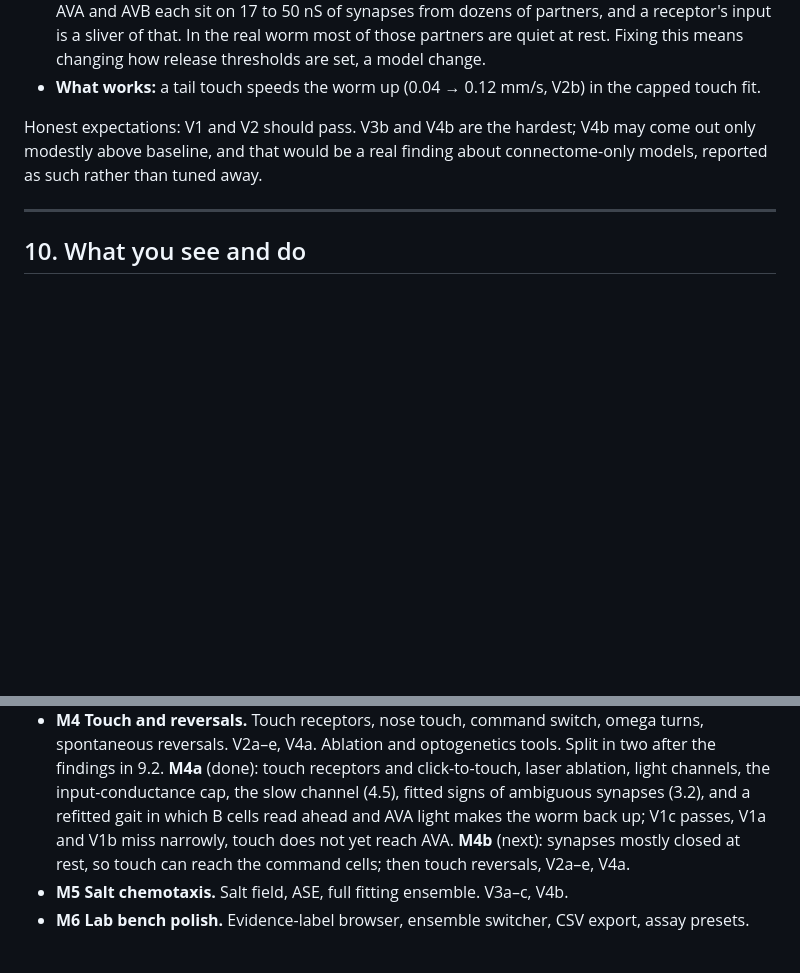
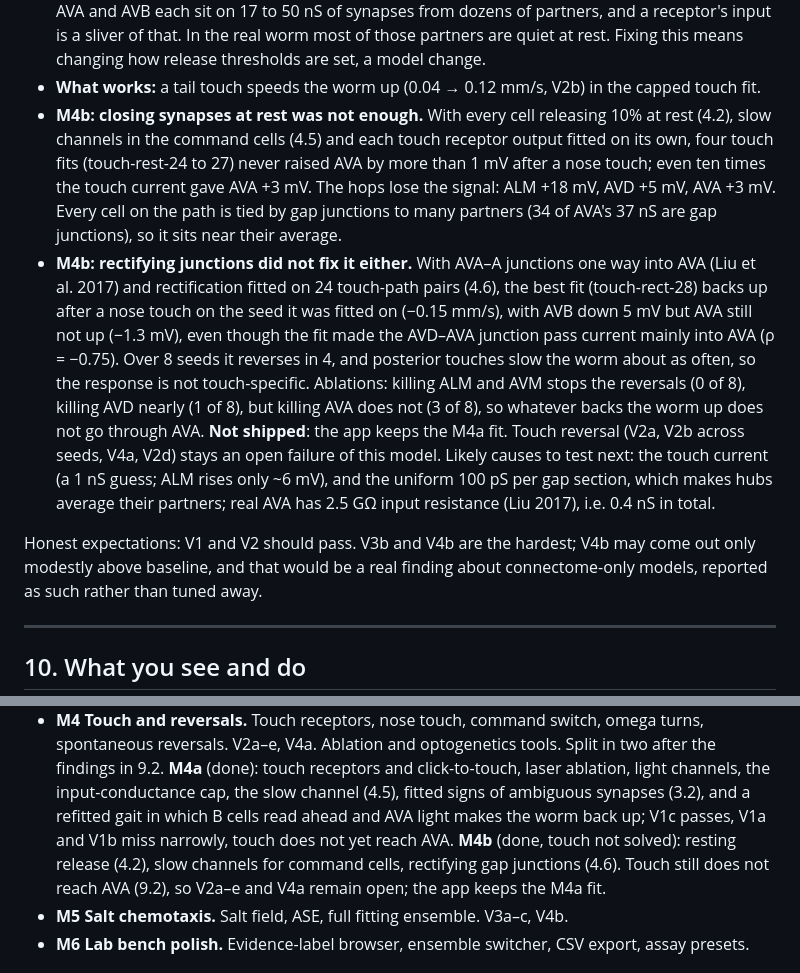
Before and after one commit to bassettijonathan-rgb/celegans, a Markdown page: DESIGN.md, 2 parts joined by grey strips. GitHub-like rendering; blank space fills up the shorter version.

Commit message:
DESIGN.md 9.2 and 12: M4b findings; touch still cannot reach AVA with rectifying junctions, app keeps the M4a fit
Co-Authored-By: Claude Opus 5.5 (1M context) <noreply@anthropic.com>
Claude-Session: https://claude.ai/code/session_01W75pCvybY6vqPqdxG9rsy1

```diff
--- a/DESIGN.md
+++ b/DESIGN.md
@@ -641,6 +641,24 @@ marked as a known failure.
   sliver of that. In the real worm most of those partners are quiet at rest. Fixing this means
   changing how release thresholds are set, a model change.
 - **What works:** a tail touch speeds the worm up (0.04 → 0.12 mm/s, V2b) in the capped touch fit.
+- **M4b: closing synapses at rest was not enough.** With every cell releasing 10% at rest (4.2),
+  slow channels in the command cells (4.5) and each touch receptor output fitted on its own, four
+  touch fits (touch-rest-24 to 27) never raised AVA by more than 1 mV after a nose touch; even ten
+  times the touch current gave AVA +3 mV. The hops lose the signal: ALM +18 mV, AVD +5 mV, AVA +3 mV.
+  Every cell on the path is tied by gap junctions to many partners (34 of AVA's 37 nS are gap
+  junctions), so it sits near their average.
+- **M4b: rectifying junctions did not fix it either.** With AVA–A junctions one way into AVA (Liu
+  et al. 2017) and rectification fitted on 24 touch-path pairs (4.6), the best fit (touch-rect-28)
+  backs up after a nose touch on the seed it was fitted on (−0.15 mm/s), with AVB down 5 mV but AVA
+  still not up (−1.3 mV), even though the fit made the AVD–AVA junction pass current mainly into
+AVA (ρ = −0.75). Over 8 seeds it
+  reverses in 4, and posterior touches slow the worm about as often, so the response is not
+  touch-specific. Ablations: killing ALM and AVM stops the reversals (0 of 8), killing AVD nearly
+  (1 of 8), but killing AVA does not (3 of 8), so whatever backs the worm up does not go through
+  AVA. **Not shipped**: the app keeps the M4a fit. Touch reversal (V2a, V2b across seeds, V4a,
+  V2d) stays an open failure of this model. Likely causes to test next: the touch current (a 1 nS
+  guess; ALM rises only ~6 mV), and the uniform 100 pS per gap section, which makes hubs average
+  their partners; real AVA has 2.5 GΩ input resistance (Liu 2017), i.e. 0.4 nS in total.
 
 Honest expectations: V1 and V2 should pass. V3b and V4b are the hardest; V4b may come out only
 modestly above baseline, and that would be a real finding about connectome-only models, reported
@@ -719,8 +737,9 @@ the worker setup. Its body code does not (D9), and that repo is not changed.
   **M4a** (done): touch receptors and click-to-touch, laser ablation, light channels, the
   input-conductance cap, the slow channel (4.5), fitted signs of ambiguous synapses (3.2), and a
   refitted gait in which B cells read ahead and AVA light makes the worm back up; V1c passes,
-  V1a and V1b miss narrowly, touch does not yet reach AVA. **M4b** (next): synapses mostly closed
-  at rest, so touch can reach the command cells; then touch reversals, V2a–e, V4a.
+  V1a and V1b miss narrowly, touch does not yet reach AVA. **M4b** (done, touch not solved):
+  resting release (4.2), slow channels for command cells, rectifying gap junctions (4.6). Touch
+  still does not reach AVA (9.2), so V2a–e and V4a remain open; the app keeps the M4a fit.
 - **M5 Salt chemotaxis.** Salt field, ASE, full fitting ensemble. V3a–c, V4b.
 - **M6 Lab bench polish.** Evidence-label browser, ensemble switcher, CSV export, assay presets.
 
```
